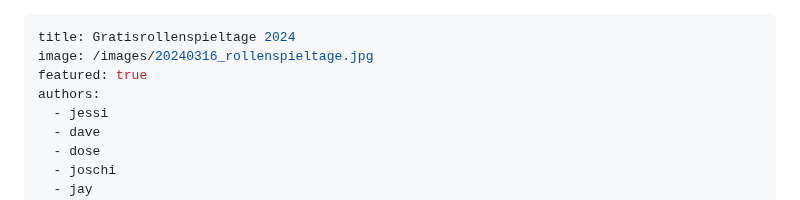
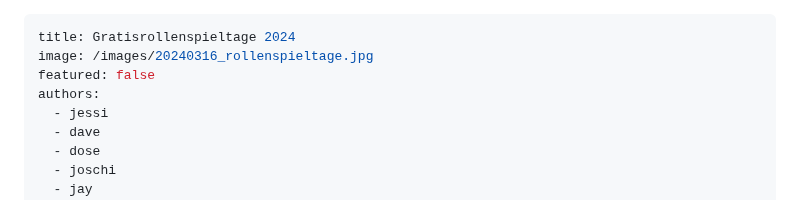
Before and after one commit to Spielekuenstla-e-V/website, a Markdown page: content/20240316_rollenspieltage.md, the part around the change. Rendered like a GitHub page.

Commit message:
hide post

```diff
--- a/content/20240316_rollenspieltage.md
+++ b/content/20240316_rollenspieltage.md
@@ -1,7 +1,7 @@
 ---
 title: Gratisrollenspieltage 2024
 image: /images/20240316_rollenspieltage.jpg
-featured: true
+featured: false
 authors:
   - jessi
   - dave
```
